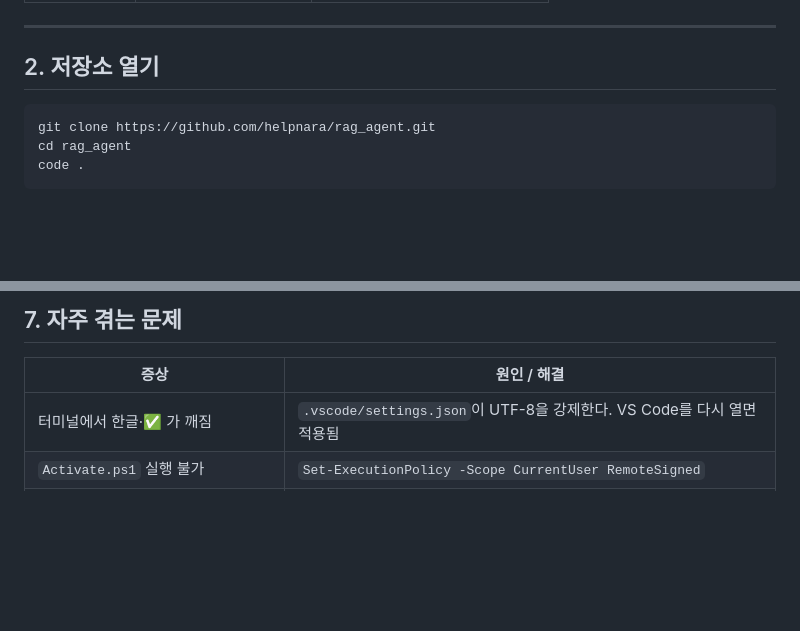
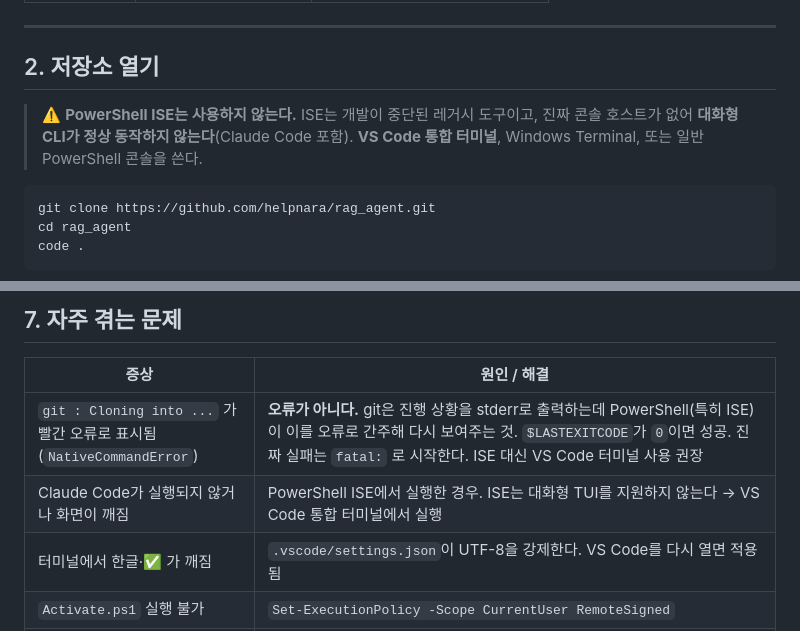
Before and after one commit to helpnara/rag_agent, a Markdown page: 개발환경_VSCode_가이드.md, 2 parts joined by grey strips. Drawn GitHub-style; blank space fills up the shorter version.

Commit message:
Document PowerShell ISE caveat in VS Code guide
git이 진행 상황을 stderr로 출력하는 것을 PowerShell(특히 ISE)이
NativeCommandError로 표시해 실패로 오인하기 쉬운 점을 문제 해결 표에 추가.
ISE는 대화형 TUI를 지원하지 않아 Claude Code가 동작하지 않으므로
VS Code 통합 터미널 사용을 권장하도록 명시.

Co-Authored-By: Claude Opus 5 <noreply@anthropic.com>
Claude-Session: https://claude.ai/code/session_011FrM4qcjstcqSrQFBGPxJB

````diff
--- a/개발환경_VSCode_가이드.md
+++ b/개발환경_VSCode_가이드.md
@@ -32,6 +32,10 @@ VS Code
 ---
 
 ## 2. 저장소 열기
+
+> ⚠️ **PowerShell ISE는 사용하지 않는다.** ISE는 개발이 중단된 레거시 도구이고,
+> 진짜 콘솔 호스트가 없어 **대화형 CLI가 정상 동작하지 않는다**(Claude Code 포함).
+> **VS Code 통합 터미널**, Windows Terminal, 또는 일반 PowerShell 콘솔을 쓴다.
 
 ```powershell
 git clone https://github.com/helpnara/rag_agent.git
@@ -174,6 +178,8 @@ Claude Code는 명령 실행 전 승인을 묻는다. 자주 쓰는 명령(예:
 
 | 증상 | 원인 / 해결 |
 |------|-------------|
+| `git : Cloning into ...` 가 빨간 오류로 표시됨<br>(`NativeCommandError`) | **오류가 아니다.** git은 진행 상황을 stderr로 출력하는데 PowerShell(특히 ISE)이 이를 오류로 간주해 다시 보여주는 것. `$LASTEXITCODE`가 `0`이면 성공. 진짜 실패는 `fatal:` 로 시작한다. ISE 대신 VS Code 터미널 사용 권장 |
+| Claude Code가 실행되지 않거나 화면이 깨짐 | PowerShell ISE에서 실행한 경우. ISE는 대화형 TUI를 지원하지 않는다 → VS Code 통합 터미널에서 실행 |
 | 터미널에서 한글·✅ 가 깨짐 | `.vscode/settings.json`이 UTF-8을 강제한다. VS Code를 다시 열면 적용됨 |
 | `Activate.ps1` 실행 불가 | `Set-ExecutionPolicy -Scope CurrentUser RemoteSigned` |
 | F5 눌러도 인터프리터 못 찾음 | `.venv` / `.venv-demo` 생성 여부 확인 (3장) |
````
